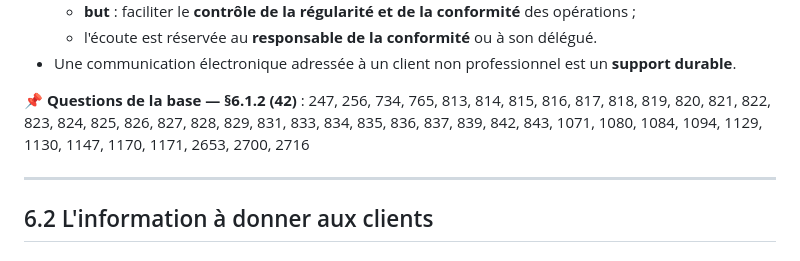
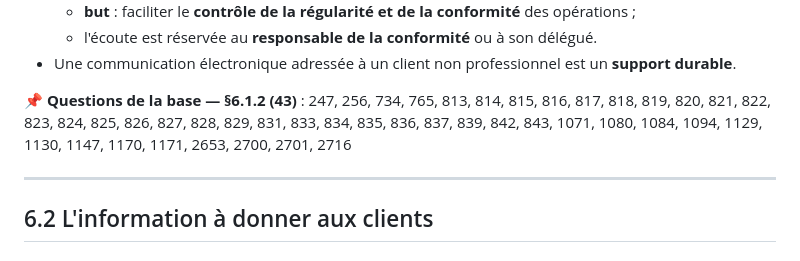
Before and after one commit to Ckyran/dmd-AMF, a Markdown page: manuel/06-relations-clients.md, the part around the change. Drawn GitHub-style.

```diff
--- a/manuel/06-relations-clients.md
+++ b/manuel/06-relations-clients.md
@@ -118,7 +118,7 @@ Pour une entreprise **contrepartie éligible**, la base retient : bilan **≥ 20
 - Une communication électronique adressée à un client non professionnel est un **support durable**.
 
 <!-- IDS:6.1.2 -->
-📌 **Questions de la base — §6.1.2 (42)** : 247, 256, 734, 765, 813, 814, 815, 816, 817, 818, 819, 820, 821, 822, 823, 824, 825, 826, 827, 828, 829, 831, 833, 834, 835, 836, 837, 839, 842, 843, 1071, 1080, 1084, 1094, 1129, 1130, 1147, 1170, 1171, 2653, 2700, 2716
+📌 **Questions de la base — §6.1.2 (43)** : 247, 256, 734, 765, 813, 814, 815, 816, 817, 818, 819, 820, 821, 822, 823, 824, 825, 826, 827, 828, 829, 831, 833, 834, 835, 836, 837, 839, 842, 843, 1071, 1080, 1084, 1094, 1129, 1130, 1147, 1170, 1171, 2653, 2700, 2701, 2716
 <!-- /IDS -->
 
 ---
```
Also changed, not shown: manuel/01-cadre-institutionnel.md (+1 -1 lines), manuel/08-gestion-collective-finance-durable.md (added, +344 -0 lines).
